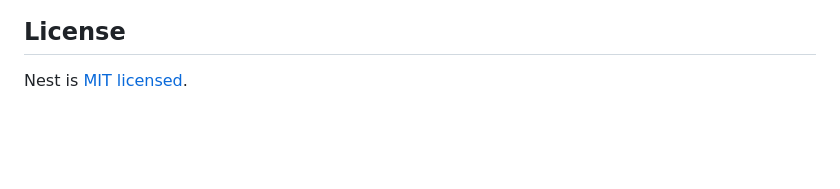
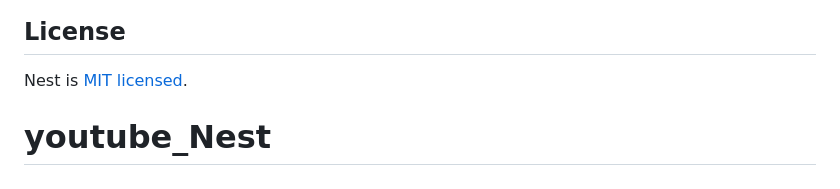
Before and after one commit to yash96621/youtube_Nest, a Markdown page: README.md, the part around the change. GitHub-like rendering; blank space fills up the shorter version.

```diff
--- a/README.md
+++ b/README.md
@@ -71,3 +71,4 @@ Nest is an MIT-licensed open source project. It can grow thanks to the sponsors
 ## License
 
 Nest is [MIT licensed](LICENSE).
+# youtube_Nest
```
